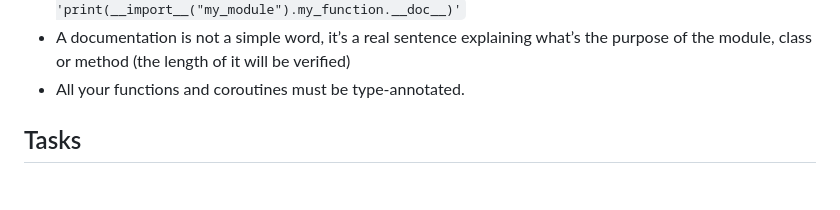
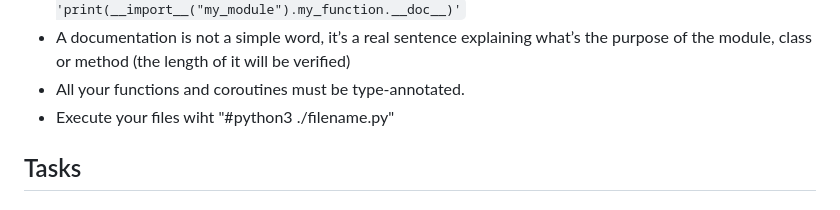
Before and after one commit to carlalap/atlas-web_back_end, a Markdown page: python_async_comprehension/README.md, the part around the change. Rendered like a GitHub page.

```diff
--- a/python_async_comprehension/README.md
+++ b/python_async_comprehension/README.md
@@ -36,6 +36,7 @@
 <li>All your functions should have a documentation (<code>python3 -c &#39;print(__import__(&quot;my_module&quot;).my_function.__doc__)&#39;</code></li>
 <li>A documentation is not a simple word, it&rsquo;s a real sentence explaining what&rsquo;s the purpose of the module, class or method (the length of it will be verified)</li>
 <li>All your functions and coroutines must be type-annotated.</li>
+<li>Execute your files wiht  "#python3 ./filename.py"</li>
 </ul>
 
   </div>
```
